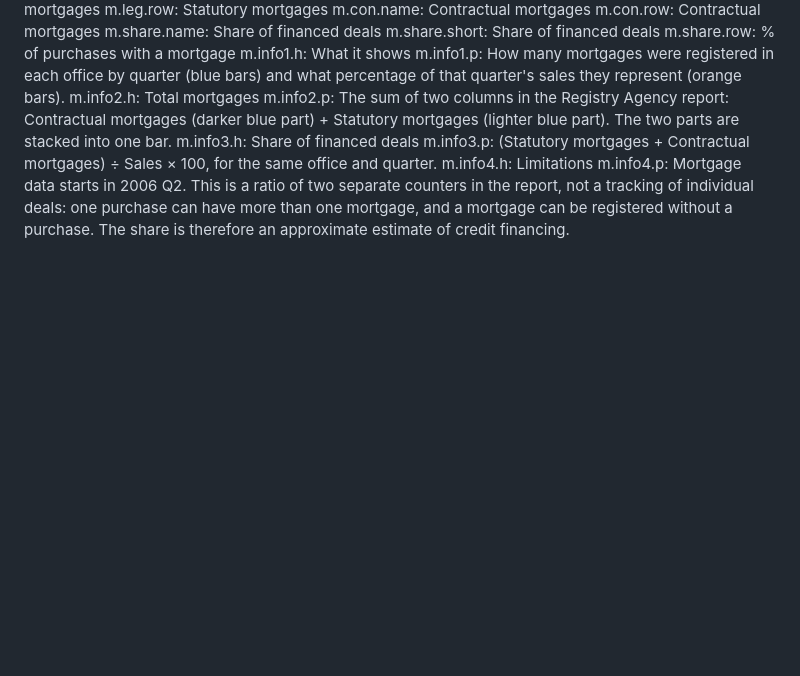
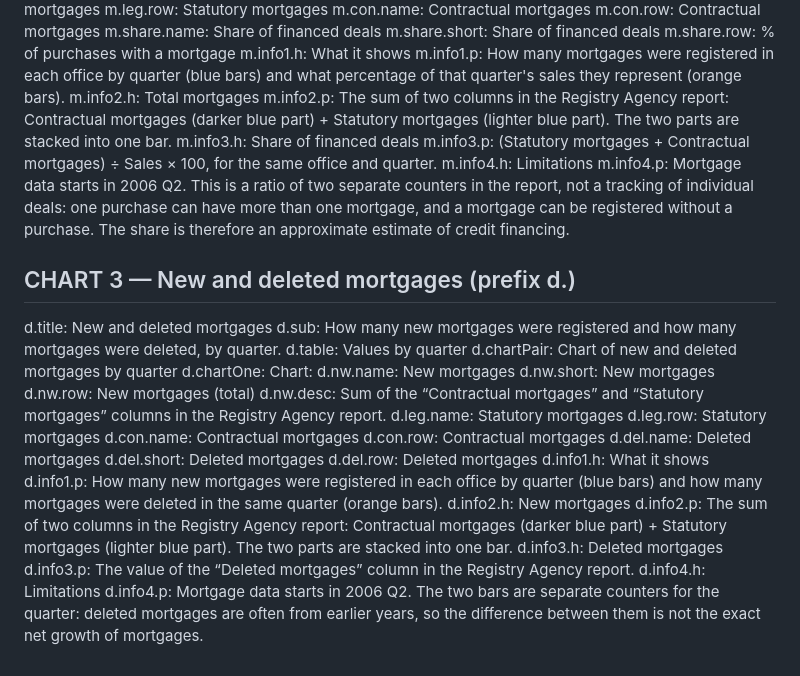
Before and after one commit to dataimoti/data.imoti, a Markdown page: texts/en.md, the part around the change. Drawn GitHub-style; blank space fills up the shorter version.

```diff
--- a/texts/en.md
+++ b/texts/en.md
@@ -94,3 +94,29 @@ m.info3.h: Share of financed deals
 m.info3.p: (Statutory mortgages + Contractual mortgages) ÷ Sales × 100, for the same office and quarter.
 m.info4.h: Limitations
 m.info4.p: Mortgage data starts in 2006 Q2. This is a ratio of two separate counters in the report, not a tracking of individual deals: one purchase can have more than one mortgage, and a mortgage can be registered without a purchase. The share is therefore an approximate estimate of credit financing.
+
+## CHART 3 — New and deleted mortgages (prefix d.)
+d.title: New and deleted mortgages
+d.sub: How many new mortgages were registered and how many mortgages were deleted, by quarter.
+d.table: Values by quarter
+d.chartPair: Chart of new and deleted mortgages by quarter
+d.chartOne: Chart:
+d.nw.name: New mortgages
+d.nw.short: New mortgages
+d.nw.row: New mortgages (total)
+d.nw.desc: Sum of the “Contractual mortgages” and “Statutory mortgages” columns in the Registry Agency report.
+d.leg.name: Statutory mortgages
+d.leg.row: Statutory mortgages
+d.con.name: Contractual mortgages
+d.con.row: Contractual mortgages
+d.del.name: Deleted mortgages
+d.del.short: Deleted mortgages
+d.del.row: Deleted mortgages
+d.info1.h: What it shows
+d.info1.p: How many new mortgages were registered in each office by quarter (blue bars) and how many mortgages were deleted in the same quarter (orange bars).
+d.info2.h: New mortgages
+d.info2.p: The sum of two columns in the Registry Agency report: Contractual mortgages (darker blue part) + Statutory mortgages (lighter blue part). The two parts are stacked into one bar.
+d.info3.h: Deleted mortgages
+d.info3.p: The value of the “Deleted mortgages” column in the Registry Agency report.
+d.info4.h: Limitations
+d.info4.p: Mortgage data starts in 2006 Q2. The two bars are separate counters for the quarter: deleted mortgages are often from earlier years, so the difference between them is not the exact net growth of mortgages.
```
